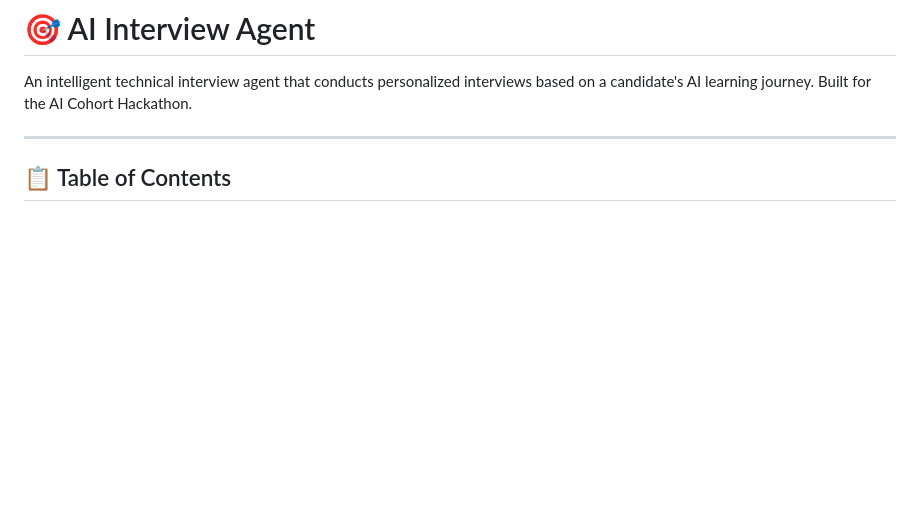
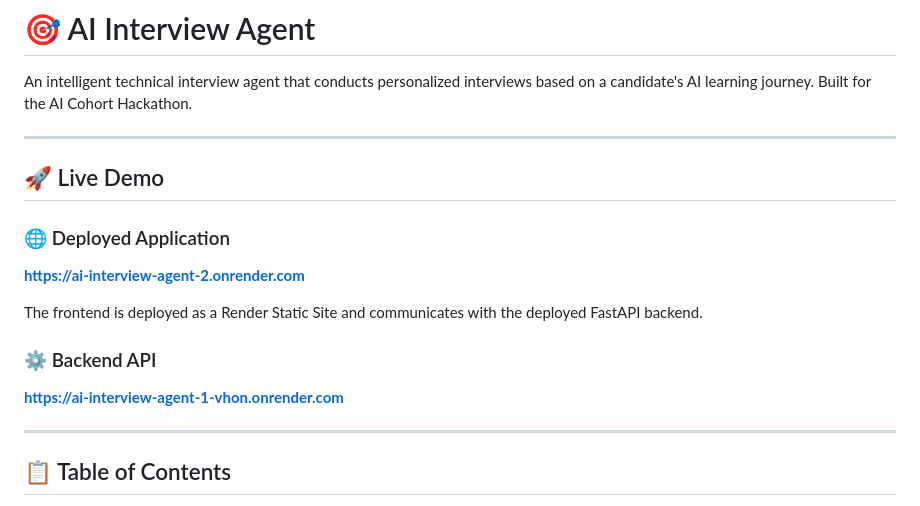
Before and after one commit to Tanishka-lab/ai-interview-agent, a Markdown page: README.md, the part around the change. Rendered like a GitHub page; blank space fills up the shorter version.

Commit message:
Update README with live demo and backend API links
Added links to the live demo and backend API in the README.

```diff
--- a/README.md
+++ b/README.md
@@ -5,6 +5,18 @@
 An intelligent technical interview agent that conducts personalized interviews based on a candidate's AI learning journey. Built for the AI Cohort Hackathon.
 
 ---
+## 🚀 Live Demo
+
+### 🌐 Deployed Application
+**[https://ai-interview-agent-2.onrender.com](https://ai-interview-agent-2.onrender.com)**
+
+The frontend is deployed as a Render Static Site and communicates with the deployed FastAPI backend.
+
+### ⚙️ Backend API
+**[https://ai-interview-agent-1-vhon.onrender.com](https://ai-interview-agent-1-vhon.onrender.com)**
+
+---
+
 
 ## 📋 Table of Contents
 - [Overview](#overview)
```
